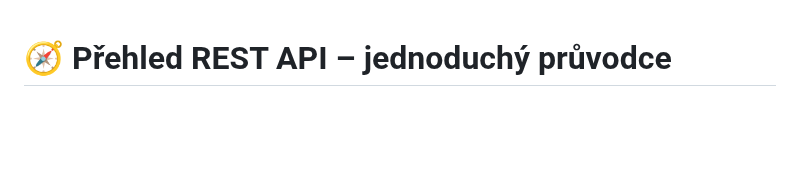
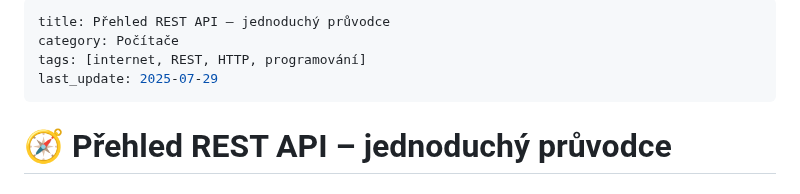
Before and after one commit to katerabu/rabuwiki, a Markdown page: markdown/REST.md, the part around the change. GitHub-like rendering; blank space fills up the shorter version.

```diff
--- a/markdown/REST.md
+++ b/markdown/REST.md
@@ -1,3 +1,10 @@
+---
+title: Přehled REST API – jednoduchý průvodce
+category: Počítače
+tags: [internet, REST, HTTP, programování]
+last_update: 2025-07-29
+---
+
 # 🧭 Přehled REST API – jednoduchý průvodce
 
 ## 🌐 Co je REST API?
```
